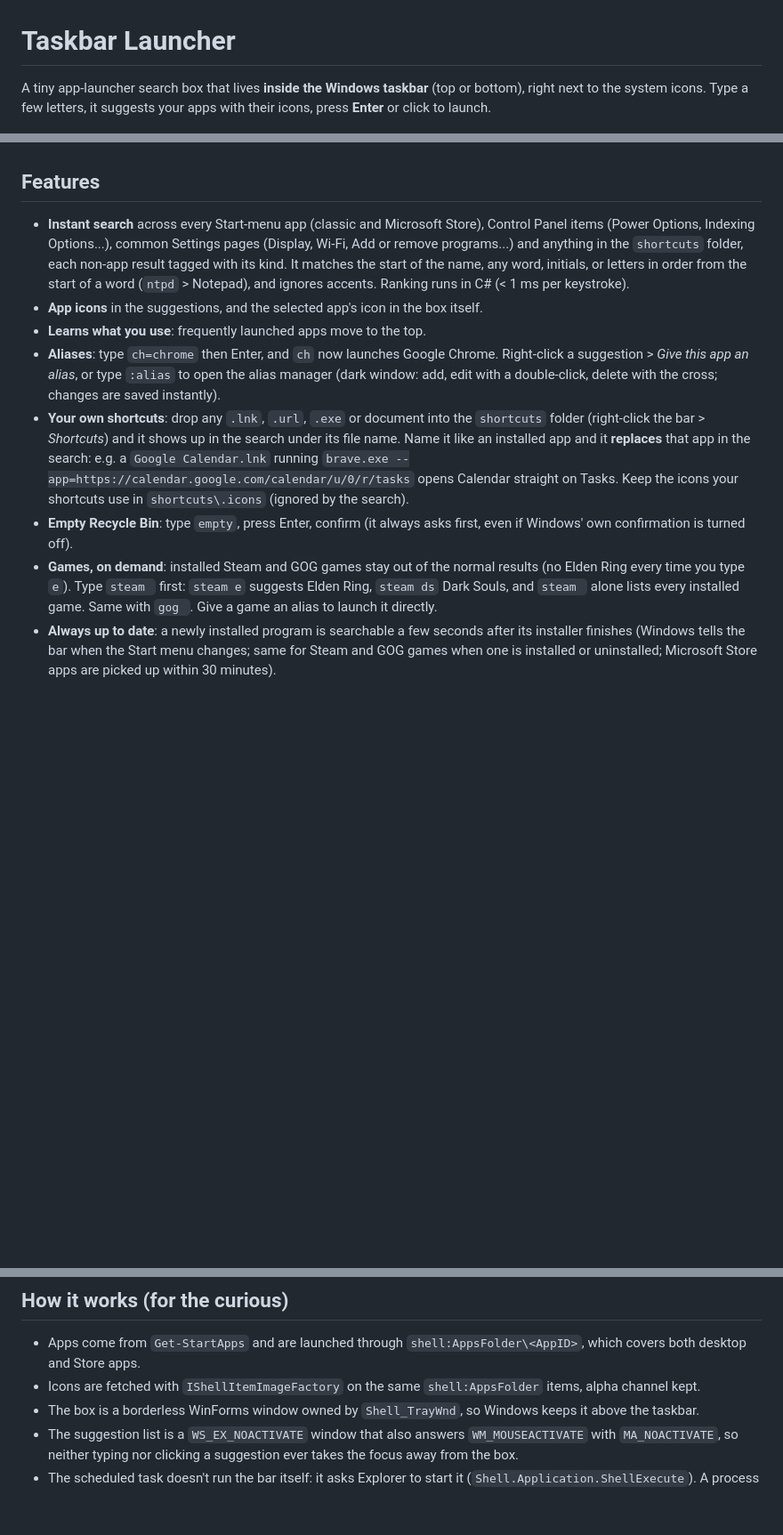
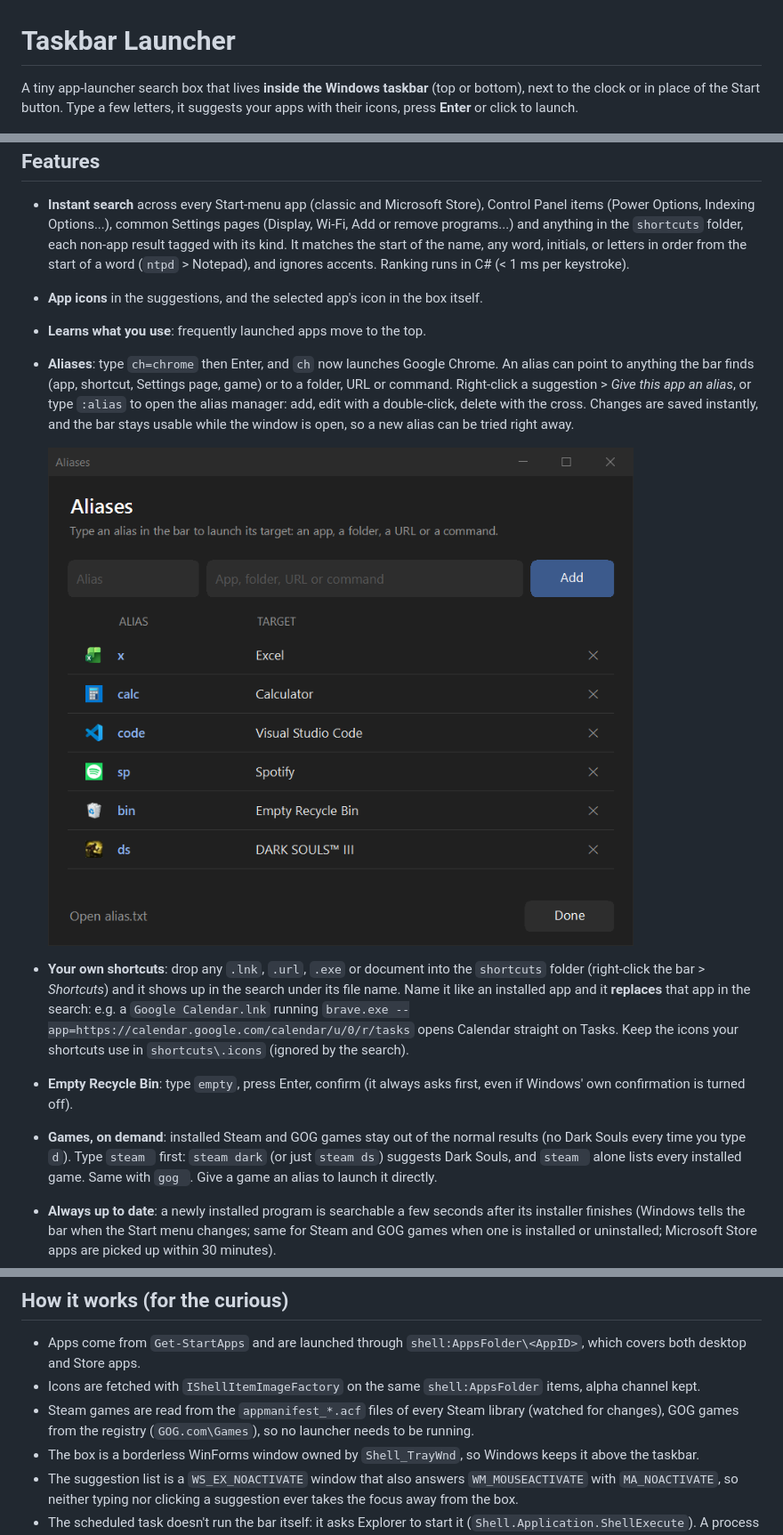
Before and after one commit to basedhound/wink-launcher, a Markdown page: README.md, 3 parts joined by grey strips. Shown at 89% size. GitHub-like rendering; pictures changed too: docs/aliases.png (added); blank space fills up the shorter version.

Commit message:
README review: Dark Souls example, alias rows reordered, alias window screenshot, uninstall and games notes Alias window: reload aliases edited by hand before showing them, so each gets its icon
Co-Authored-By: Claude Opus 5.5 <noreply@anthropic.com>

```diff
--- a/README.md
+++ b/README.md
@@ -1,6 +1,6 @@
 # Taskbar Launcher
 
-A tiny app-launcher search box that lives **inside the Windows taskbar** (top or bottom), right next to the system icons.
+A tiny app-launcher search box that lives **inside the Windows taskbar** (top or bottom), next to the clock or in place of the Start button.
 Type a few letters, it suggests your apps with their icons, press **Enter** or click to launch.
 
 ![Launcher in the taskbar: typing "se" suggests Settings, Services, Security and Maintenance...; typing "steam " lists the installed Steam games](docs/screenshot.png)
@@ -14,15 +14,21 @@ PowerShell 5.1 that ships with Windows.
   name, any word, initials, or letters in order from the start of a word (`ntpd` > Notepad), and ignores accents. Ranking runs in C# (< 1 ms per keystroke).
 - **App icons** in the suggestions, and the selected app's icon in the box itself.
 - **Learns what you use**: frequently launched apps move to the top.
-- **Aliases**: type `ch=chrome` then Enter, and `ch` now launches Google Chrome.
-  Right-click a suggestion > *Give this app an alias*, or type `:alias` to open the alias manager (dark window: add, edit with a double-click, delete with the cross; changes are saved instantly).
+- **Aliases**: type `ch=chrome` then Enter, and `ch` now launches Google Chrome. An alias can point to anything
+  the bar finds (app, shortcut, Settings page, game) or to a folder, URL or command.
+  Right-click a suggestion > *Give this app an alias*, or type `:alias` to open the alias manager: add, edit with a
+  double-click, delete with the cross. Changes are saved instantly, and the bar stays usable while the window is open,
+  so a new alias can be tried right away.
+
+  ![Alias manager: a dark window listing aliases with their app icons](docs/aliases.png)
+
 - **Your own shortcuts**: drop any `.lnk`, `.url`, `.exe` or document into the `shortcuts` folder (right-click the bar > *Shortcuts*) and it shows up in the search under its file name.
   Name it like an installed app and it **replaces** that app in the search: e.g. a `Google Calendar.lnk` running
   `brave.exe --app=https://calendar.google.com/calendar/u/0/r/tasks` opens Calendar straight on Tasks.
   Keep the icons your shortcuts use in `shortcuts\.icons` (ignored by the search).
 - **Empty Recycle Bin**: type `empty`, press Enter, confirm (it always asks first, even if Windows' own confirmation is turned off).
-- **Games, on demand**: installed Steam and GOG games stay out of the normal results (no Elden Ring every time you type `e`).
-  Type `steam ` first: `steam e` suggests Elden Ring, `steam ds` Dark Souls, and `steam ` alone lists every installed game.
+- **Games, on demand**: installed Steam and GOG games stay out of the normal results (no Dark Souls every time you type `d`).
+  Type `steam ` first: `steam dark` (or just `steam ds`) suggests Dark Souls, and `steam ` alone lists every installed game.
   Same with `gog `. Give a game an alias to launch it directly.
 - **Always up to date**: a newly installed program is searchable a few seconds after its installer finishes
   (Windows tells the bar when the Start menu changes; same for Steam and GOG games when one is installed or uninstalled; Microsoft Store apps are picked up within 30 minutes).
@@ -117,6 +126,8 @@ The log records starts, stops, every launch and any launch error, which is the f
 - Apps come from `Get-StartApps` and are launched through `shell:AppsFolder\<AppID>`, which covers
   both desktop and Store apps.
 - Icons are fetched with `IShellItemImageFactory` on the same `shell:AppsFolder` items, alpha channel kept.
+- Steam games are read from the `appmanifest_*.acf` files of every Steam library (watched for changes),
+  GOG games from the registry (`GOG.com\Games`), so no launcher needs to be running.
 - The box is a borderless WinForms window owned by `Shell_TrayWnd`, so Windows keeps it above the taskbar.
 - The suggestion list is a `WS_EX_NOACTIVATE` window that also answers `WM_MOUSEACTIVATE` with `MA_NOACTIVATE`,
   so neither typing nor clicking a suggestion ever takes the focus away from the box.
```
Also changed, not shown: other parts of README.md (+6 -3 lines), 1 other file.
